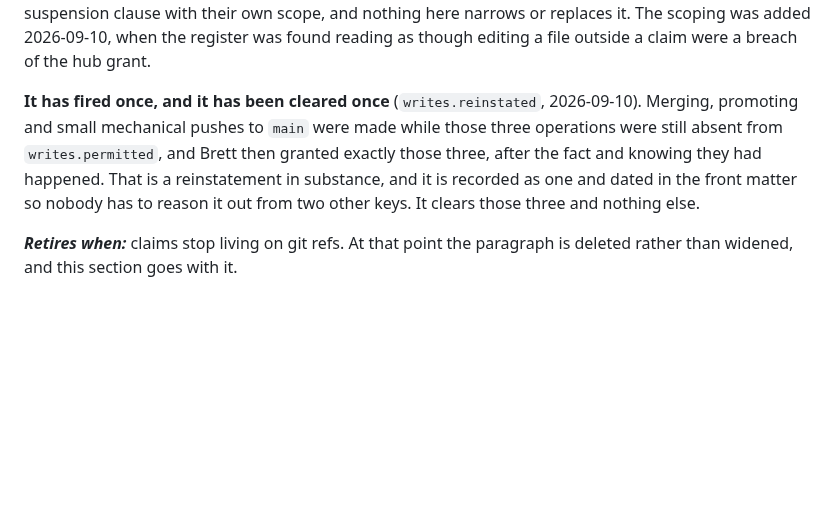
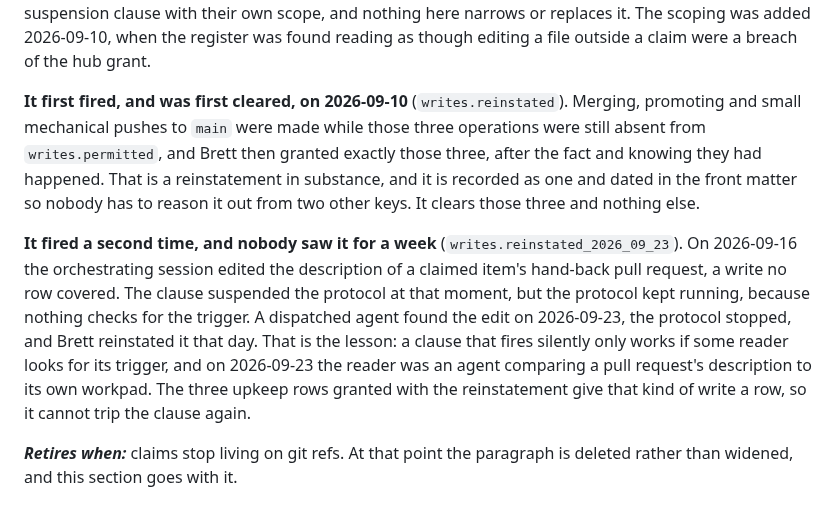
Before and after one commit to salmon-data-mobilization/metasalmon, a Markdown page: HUB.md, the part around the change. GitHub-like rendering; blank space fills up the shorter version.

Commit message:
Say the suspension clause has fired twice, and what the second time taught
The self-suspension section said the clause "has fired once, and it has been
cleared once", which stopped being true on 2026-09-16 and was found on
2026-09-23. It now dates both firings and records what the second one showed:
it fired silently and the protocol ran on for a week, because nothing checks
for the trigger. The three upkeep rows granted with the reinstatement give the
write that tripped it a row. Found by the sweep-drafting agent reading HUB.md
against the day's changes.

Co-Authored-By: Claude Opus 5.5 <noreply@anthropic.com>
Claude-Session: https://claude.ai/code/session_01GvKPd1YpcrUYP6D4eMUPvD

```diff
--- a/HUB.md
+++ b/HUB.md
@@ -1327,13 +1327,23 @@ their own suspension clause with their own scope, and nothing here narrows or
 replaces it. The scoping was added 2026-09-10, when the register was found
 reading as though editing a file outside a claim were a breach of the hub grant.
 
-**It has fired once, and it has been cleared once** (`writes.reinstated`,
-2026-09-10). Merging, promoting and small mechanical pushes to `main` were made
+**It first fired, and was first cleared, on 2026-09-10** (`writes.reinstated`). Merging, promoting and small mechanical pushes to `main` were made
 while those three operations were still absent from `writes.permitted`, and
 Brett then granted exactly those three, after the fact and knowing they had
 happened. That is a reinstatement in substance, and it is recorded as one and
 dated in the front matter so nobody has to reason it out from two other keys.
 It clears those three and nothing else.
+
+**It fired a second time, and nobody saw it for a week** (`writes.reinstated_2026_09_23`).
+On 2026-09-16 the orchestrating session edited the description of a claimed
+item's hand-back pull request, a write no row covered. The clause suspended the
+protocol at that moment, but the protocol kept running, because nothing checks
+for the trigger. A dispatched agent found the edit on 2026-09-23, the protocol
+stopped, and Brett reinstated it that day. That is the lesson: a clause that
+fires silently only works if some reader looks for its trigger, and on
+2026-09-23 the reader was an agent comparing a pull request's description to
+its own workpad. The three upkeep rows granted with the reinstatement give that
+kind of write a row, so it cannot trip the clause again.
 
 ***Retires when:*** claims stop living on git refs. At that point the paragraph
 is deleted rather than widened, and this section goes with it.
```
